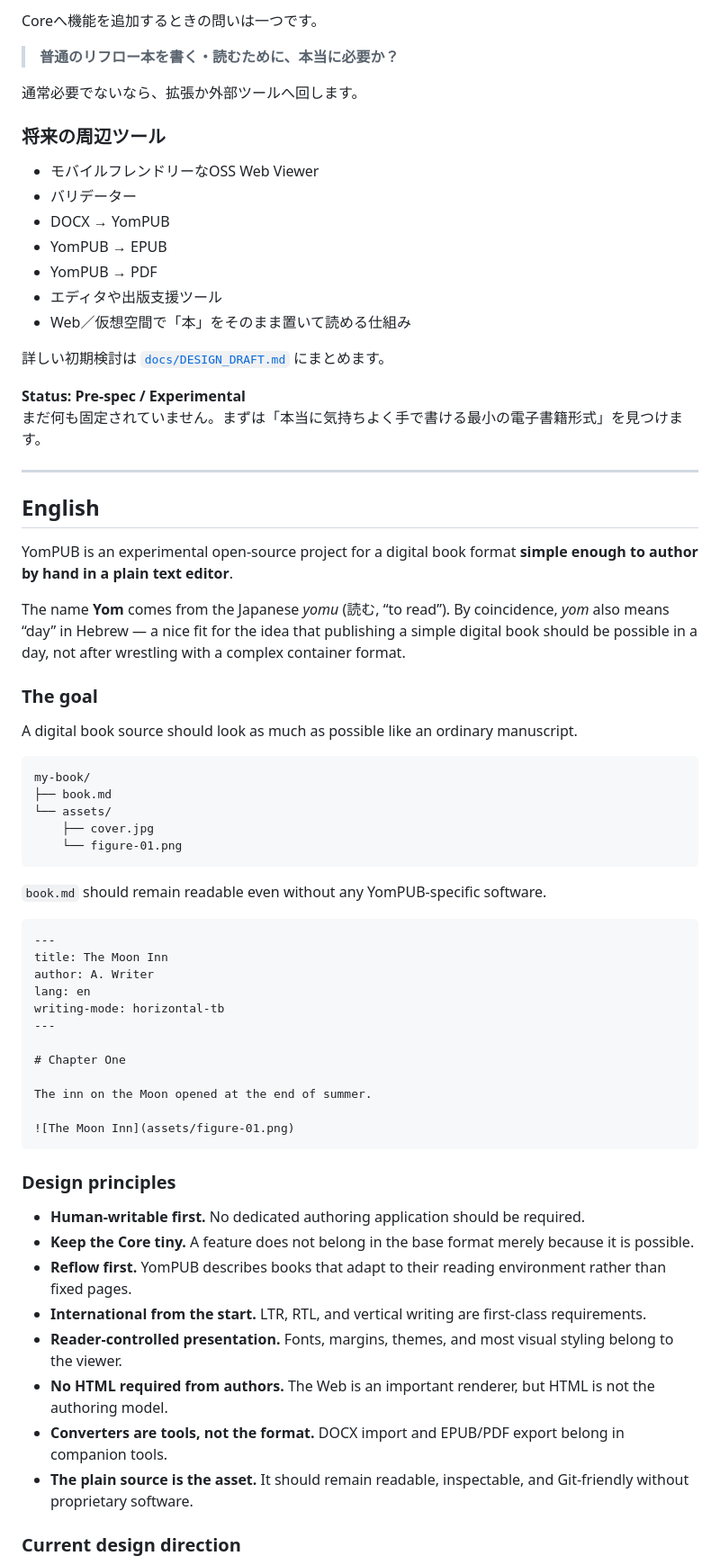
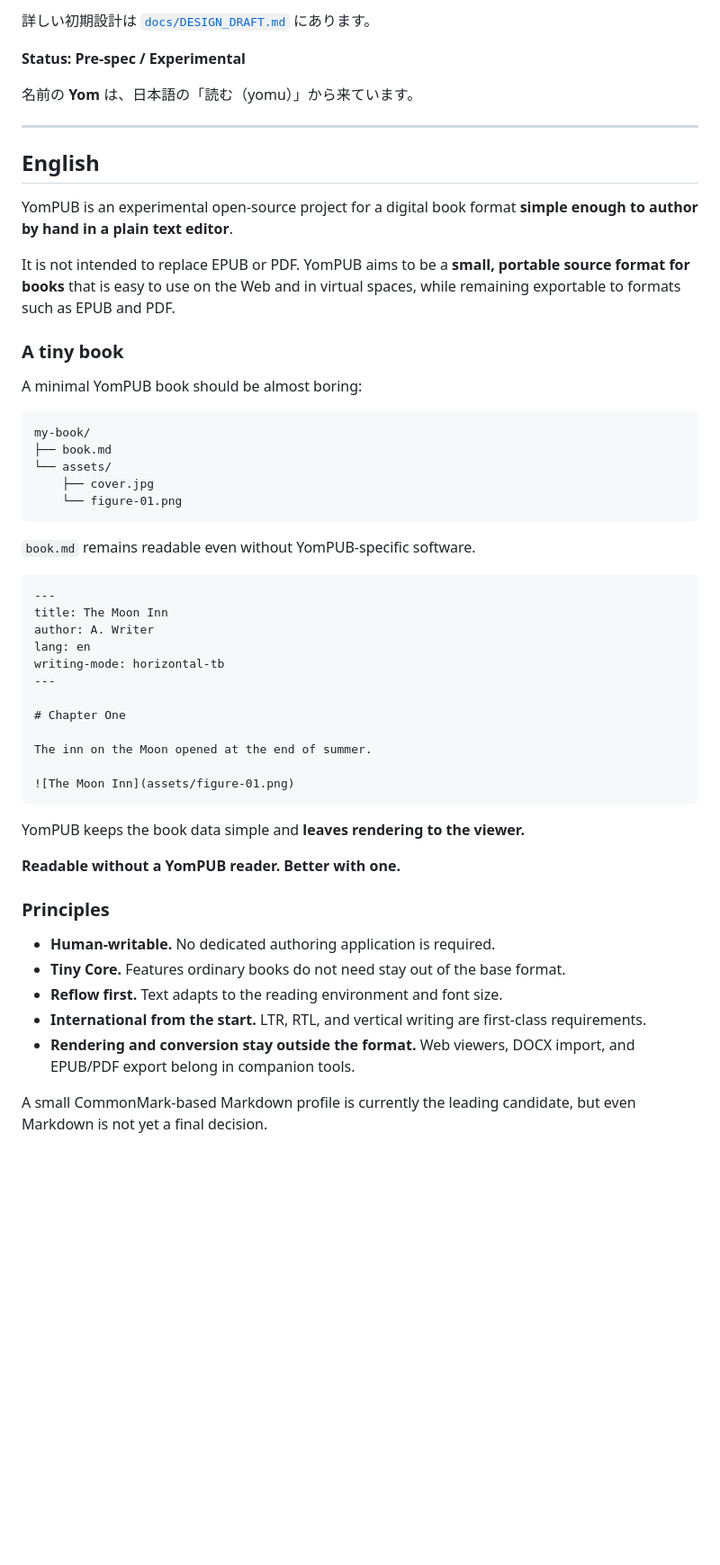
Before and after one commit to yo4e/YomPUB, a Markdown page: README.md, the part around one of its changes. Shown at 90% size. Drawn GitHub-style; blank space fills up the shorter version.

````diff
--- a/README.md
+++ b/README.md
@@ -90,23 +62,8 @@ EPUBの全機能を再実装することは目標ではありません。固定
-Coreへ機能を追加するときの問いは一つです。
-
-> **普通のリフロー本を書く・読むために、本当に必要か？**
-
-通常必要でないなら、拡張か外部ツールへ回します。
-
-### 将来の周辺ツール
-
-- モバイルフレンドリーなOSS Web Viewer
-- バリデーター
-- DOCX → YomPUB
-- YomPUB → EPUB
-- YomPUB → PDF
-- エディタや出版支援ツール
-- Web／仮想空間で「本」をそのまま置いて読める仕組み
-
-詳しい初期検討は [`docs/DESIGN_DRAFT.md`](docs/DESIGN_DRAFT.md) にまとめます。
+詳しい初期設計は [`docs/DESIGN_DRAFT.md`](docs/DESIGN_DRAFT.md) にあります。
 
 **Status: Pre-spec / Experimental**
-まだ何も固定されていません。まずは「本当に気持ちよく手で書ける最小の電子書籍形式」を見つけます。
+
+名前の **Yom** は、日本語の「読む（yomu）」から来ています。
 
 ---
 
@@ -114,11 +71,11 @@ Coreへ機能を追加するときの問いは一つです。
 
 YomPUB is an experimental open-source project for a digital book format **simple enough to author by hand in a plain text editor**.
 
-The name **Yom** comes from the Japanese *yomu* (読む, “to read”). By coincidence, *yom* also means “day” in Hebrew — a nice fit for the idea that publishing a simple digital book should be possible in a day, not after wrestling with a complex container format.
+It is not intended to replace EPUB or PDF. YomPUB aims to be a **small, portable source format for books** that is easy to use on the Web and in virtual spaces, while remaining exportable to formats such as EPUB and PDF.
 
-### The goal
+### A tiny book
 
-A digital book source should look as much as possible like an ordinary manuscript.
+A minimal YomPUB book should be almost boring:
 
 ```text
 my-book/
@@ -128,7 +85,7 @@ my-book/
     └── figure-01.png
 ```
 
-`book.md` should remain readable even without any YomPUB-specific software.
+`book.md` remains readable even without YomPUB-specific software.
 
 ```md
 ---
@@ -145,16 +102,17 @@ The inn on the Moon opened at the end of summer.
 ![The Moon Inn](assets/figure-01.png)
 ```
 
-### Design principles
+YomPUB keeps the book data simple and **leaves rendering to the viewer.**
 
-- **Human-writable first.** No dedicated authoring application should be required.
-- **Keep the Core tiny.** A feature does not belong in the base format merely because it is possible.
-- **Reflow first.** YomPUB describes books that adapt to their reading environment rather than fixed pages.
+**Readable without a YomPUB reader. Better with one.**
+
+### Principles
+
+- **Human-writable.** No dedicated authoring application is required.
+- **Tiny Core.** Features ordinary books do not need stay out of the base format.
+- **Reflow first.** Text adapts to the reading environment and font size.
 - **International from the start.** LTR, RTL, and vertical writing are first-class requirements.
-- **Reader-controlled presentation.** Fonts, margins, themes, and most visual styling belong to the viewer.
-- **No HTML required from authors.** The Web is an important renderer, but HTML is not the authoring model.
-- **Converters are tools, not the format.** DOCX import and EPUB/PDF export belong in companion tools.
-- **The plain source is the asset.** It should remain readable, inspectable, and Git-friendly without proprietary software.
+- **Rendering and conversion stay outside the format.** Web viewers, DOCX import, and EPUB/PDF export belong in companion tools.
 
-### Current design direction
+A small CommonMark-based Markdown profile is currently the leading candidate, but even Markdown is not yet a final decision.
 
````
Also changed, not shown: other parts of README.md (+19 -91 lines).
